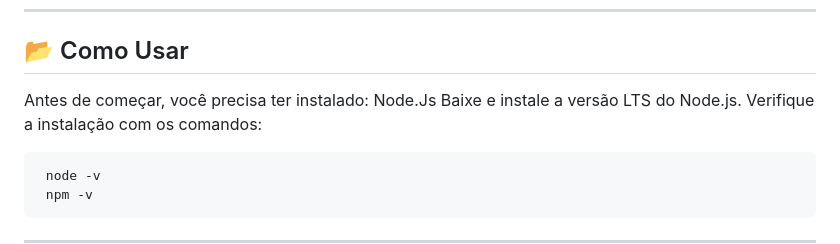
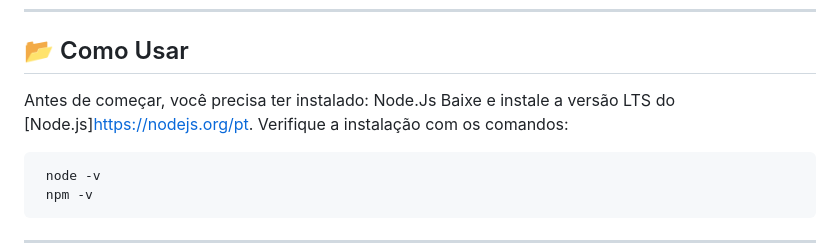
Before and after one commit to pedrot00/cientec-challenge-node, a Markdown page: README.md, the part around the change printed below. Drawn GitHub-style.

````diff
--- a/README.md
+++ b/README.md
@@ -41,7 +41,7 @@ Este é um sistema de cadastro de cidadãos com validação automática de CPF,
 ## 📂 Como Usar
 Antes de começar, você precisa ter instalado:
   Node.Js
-   Baixe e instale a versão LTS do Node.js.
+   Baixe e instale a versão LTS do [Node.js]https://nodejs.org/pt.
     Verifique a instalação com os comandos:
    ```sh
     node -v
````
Also changed, not shown: other parts of README.md (+1 -1 lines).
